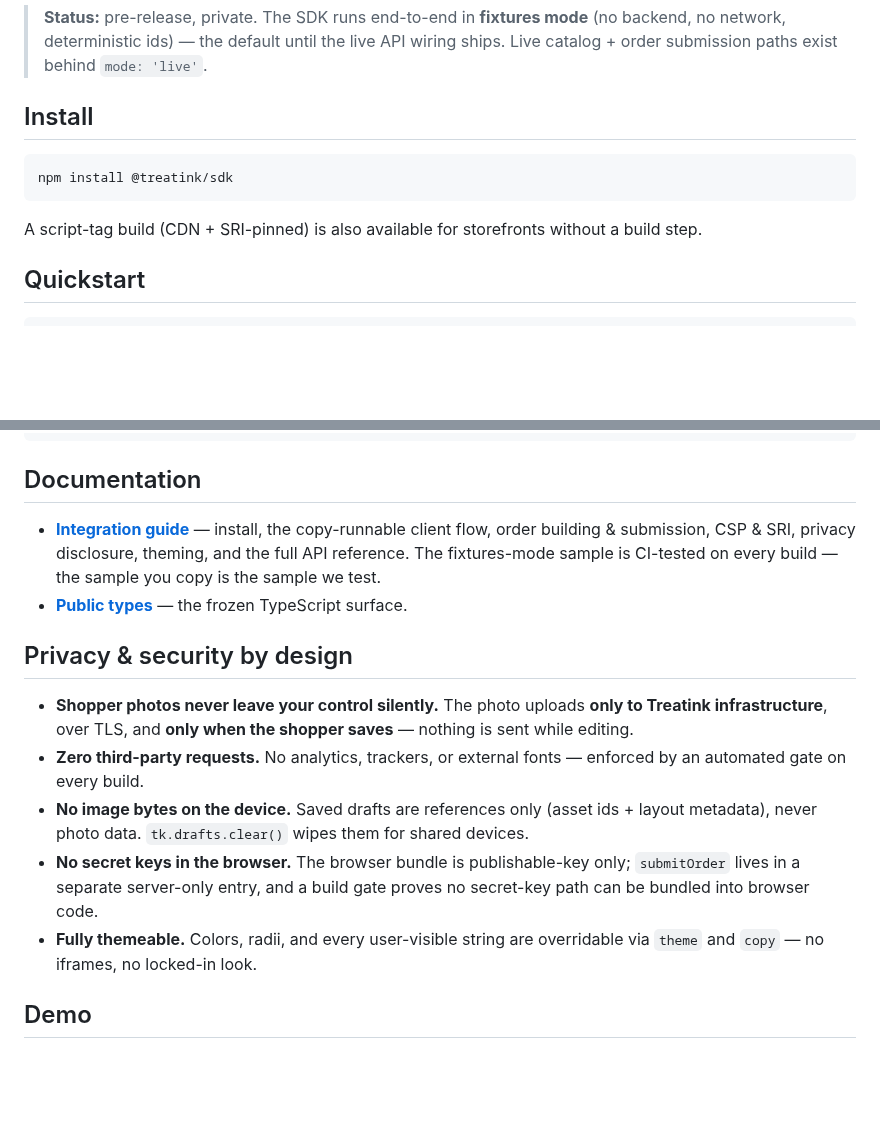
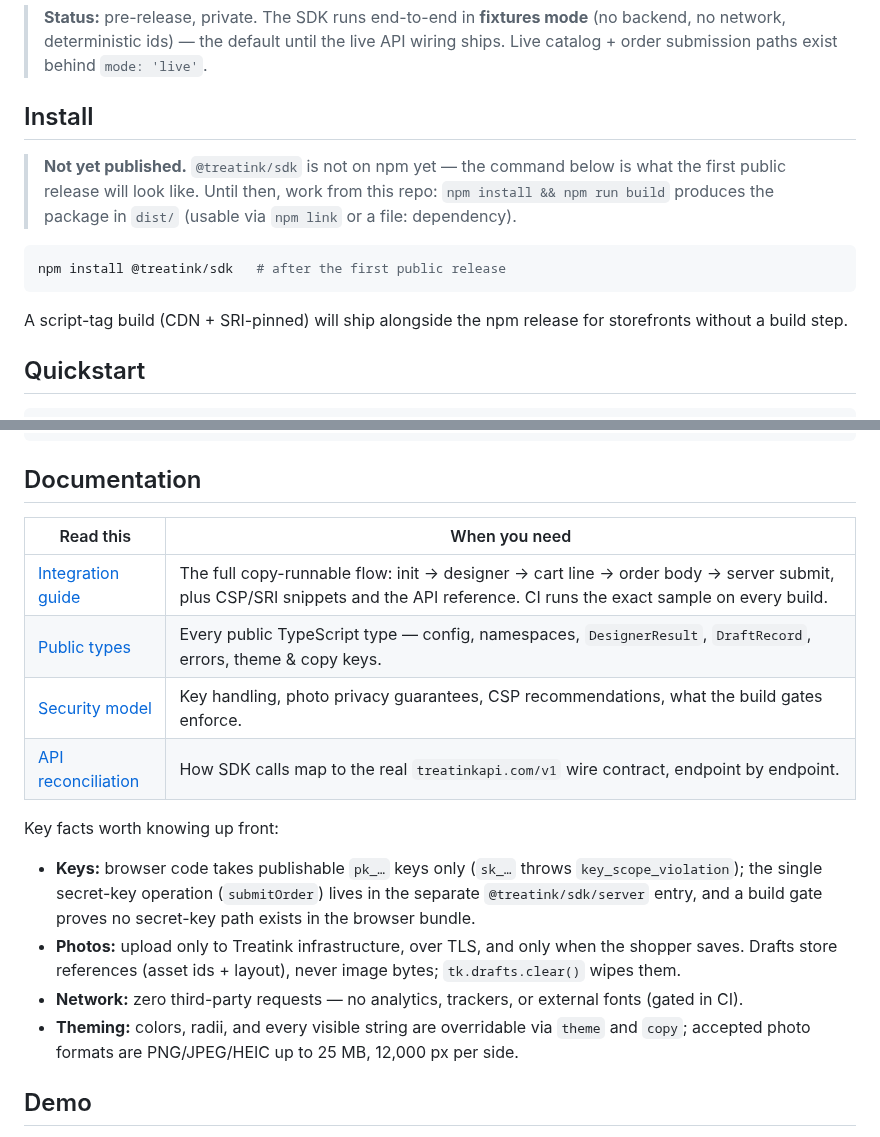
Before and after one commit to treatink/treatink-sdk, a Markdown page: README.md, 2 parts joined by grey strips. Rendered like a GitHub page; blank space fills up the shorter version.

Commit message:
docs(readme): not-yet-published install caveat; documentation section with real signal
Install notes the package isn't on npm yet (build-from-repo path meanwhile);
the Documentation + Privacy sections merge into a doc map (what each doc
answers) plus concrete key facts: key split, photo handling, zero third-party,
theming, accepted formats/limits.

````diff
--- a/README.md
+++ b/README.md
@@ -10,11 +10,16 @@ pet-name text) plus a typed, publishable-key API client.
 
 ## Install
 
+> **Not yet published.** `@treatink/sdk` is not on npm yet — the command below is what the first
+> public release will look like. Until then, work from this repo: `npm install && npm run build`
+> produces the package in `dist/` (usable via `npm link` or a file: dependency).
+
 ```sh
-npm install @treatink/sdk
+npm install @treatink/sdk   # after the first public release
 ```
 
-A script-tag build (CDN + SRI-pinned) is also available for storefronts without a build step.
+A script-tag build (CDN + SRI-pinned) will ship alongside the npm release for storefronts without
+a build step.
 
 ## Quickstart
 
@@ -49,25 +54,23 @@ const order = await submitOrder(payload, {
 
 ## Documentation
 
-- **[Integration guide](./docs/12-integration-quickstart.md)** — install, the copy-runnable client
-  flow, order building & submission, CSP & SRI, privacy disclosure, theming, and the full API
-  reference. The fixtures-mode sample is CI-tested on every build — the sample you copy is the
-  sample we test.
-- **[Public types](./docs/10-public-types.md)** — the frozen TypeScript surface.
+| Read this | When you need |
+| --- | --- |
+| [Integration guide](./docs/12-integration-quickstart.md) | The full copy-runnable flow: init → designer → cart line → order body → server submit, plus CSP/SRI snippets and the API reference. CI runs the exact sample on every build. |
+| [Public types](./docs/10-public-types.md) | Every public TypeScript type — config, namespaces, `DesignerResult`, `DraftRecord`, errors, theme & copy keys. |
+| [Security model](./docs/11-security.md) | Key handling, photo privacy guarantees, CSP recommendations, what the build gates enforce. |
+| [API reconciliation](./docs/04-api-reconciliation.md) | How SDK calls map to the real `treatinkapi.com/v1` wire contract, endpoint by endpoint. |
 
-## Privacy & security by design
+Key facts worth knowing up front:
 
-- **Shopper photos never leave your control silently.** The photo uploads **only to Treatink
-  infrastructure**, over TLS, and **only when the shopper saves** — nothing is sent while editing.
-- **Zero third-party requests.** No analytics, trackers, or external fonts — enforced by an
-  automated gate on every build.
-- **No image bytes on the device.** Saved drafts are references only (asset ids + layout metadata),
-  never photo data. `tk.drafts.clear()` wipes them for shared devices.
-- **No secret keys in the browser.** The browser bundle is publishable-key only; `submitOrder`
-  lives in a separate server-only entry, and a build gate proves no secret-key path can be bundled
-  into browser code.
-- **Fully themeable.** Colors, radii, and every user-visible string are overridable via `theme` and
-  `copy` — no iframes, no locked-in look.
+- **Keys:** browser code takes publishable `pk_…` keys only (`sk_…` throws `key_scope_violation`);
+  the single secret-key operation (`submitOrder`) lives in the separate `@treatink/sdk/server`
+  entry, and a build gate proves no secret-key path exists in the browser bundle.
+- **Photos:** upload only to Treatink infrastructure, over TLS, and only when the shopper saves.
+  Drafts store references (asset ids + layout), never image bytes; `tk.drafts.clear()` wipes them.
+- **Network:** zero third-party requests — no analytics, trackers, or external fonts (gated in CI).
+- **Theming:** colors, radii, and every visible string are overridable via `theme` and `copy`;
+  accepted photo formats are PNG/JPEG/HEIC up to 25 MB, 12,000 px per side.
 
 ## Demo
 
````
